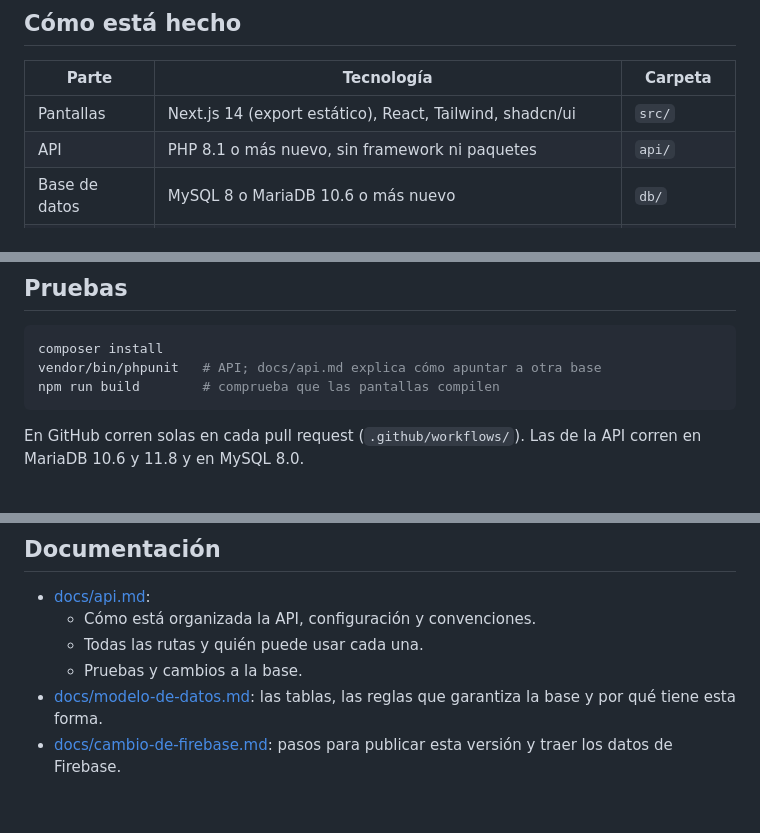
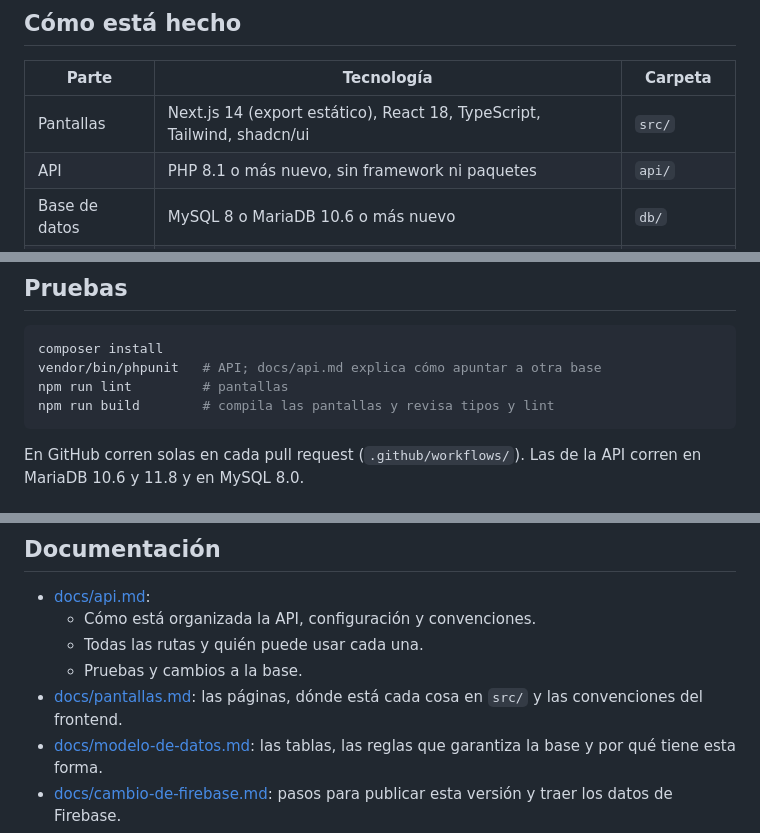
Before and after one commit to wasabi1867/sistema_asistencias, a Markdown page: README.md, 3 parts joined by grey strips. Rendered like a GitHub page; blank space fills up the shorter version.

Commit message:
Documentar las pantallas y lo que cambia al publicar
Co-Authored-By: Claude Opus 5.5 <noreply@anthropic.com>

````diff
--- a/README.md
+++ b/README.md
@@ -14,7 +14,7 @@ Lo usan cuatro tipos de persona: alumno (sin cuenta), docente, laboratorista y a
 
 | Parte | Tecnología | Carpeta |
 |---|---|---|
-| Pantallas | Next.js 14 (export estático), React, Tailwind, shadcn/ui | `src/` |
+| Pantallas | Next.js 14 (export estático), React 18, TypeScript, Tailwind, shadcn/ui | `src/` |
 | API | PHP 8.1 o más nuevo, sin framework ni paquetes | `api/` |
 | Base de datos | MySQL 8 o MariaDB 10.6 o más nuevo | `db/` |
 | Pruebas de la API | PHPUnit, contra una base real | `tests/api/` |
@@ -58,7 +58,8 @@ Se necesita:
 ```bash
 composer install
 vendor/bin/phpunit   # API; docs/api.md explica cómo apuntar a otra base
-npm run build        # comprueba que las pantallas compilen
+npm run lint         # pantallas
+npm run build        # compila las pantallas y revisa tipos y lint
 ```
 
 En GitHub corren solas en cada pull request (`.github/workflows/`). Las de la API corren en MariaDB 10.6 y 11.8 y en MySQL 8.0.
@@ -78,6 +79,7 @@ Se sube el contenido de `out/` a la carpeta del sitio. **No hay que borrar `api/
   - Cómo está organizada la API, configuración y convenciones.
   - Todas las rutas y quién puede usar cada una.
   - Pruebas y cambios a la base.
+- [docs/pantallas.md](docs/pantallas.md): las páginas, dónde está cada cosa en `src/` y las convenciones del frontend.
 - [docs/modelo-de-datos.md](docs/modelo-de-datos.md): las tablas, las reglas que garantiza la base y por qué tiene esta forma.
 - [docs/cambio-de-firebase.md](docs/cambio-de-firebase.md): pasos para publicar esta versión y traer los datos de Firebase.
 - [docs/preguntas-para-el-instituto.md](docs/preguntas-para-el-instituto.md): lo que falta que defina el instituto, con lo que se supone mientras tanto.
````
Also changed, not shown: docs/cambio-de-firebase.md (+4 -0 lines), docs/pantallas.md (added, +59 -0 lines).
